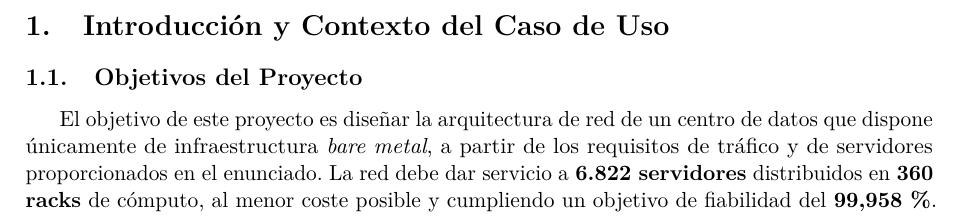
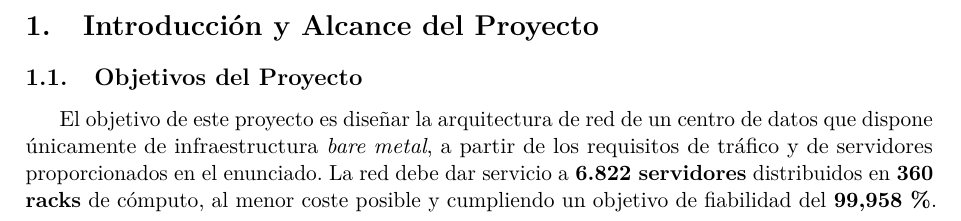
Before and after one commit to Grupo-4-AGR-2026/Practica-1, a LaTeX paper (mem.tex, which reads sections/01_introduccion.tex): part of page 4 of 6, cut at the place of the change. Compiled offline with pdfLaTeX.

Commit message:
fix: update introduction section title

```diff
--- a/sections/01_introduccion.tex
+++ b/sections/01_introduccion.tex
@@ -1,4 +1,4 @@
-\section{Introducción y Contexto del Caso de Uso}
+\section{Introducción y Alcance del Proyecto}
 \label{sec:introduccion}
 
 \subsection{Objetivos del Proyecto}
```
